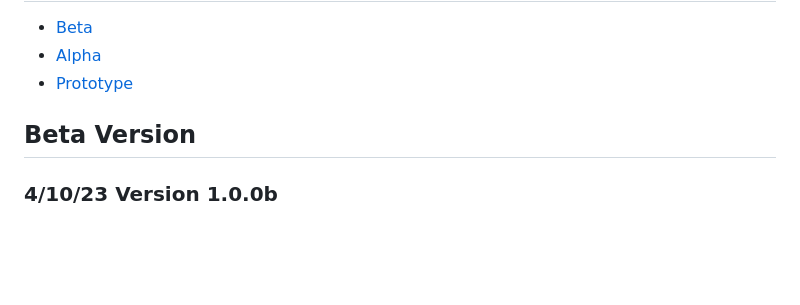
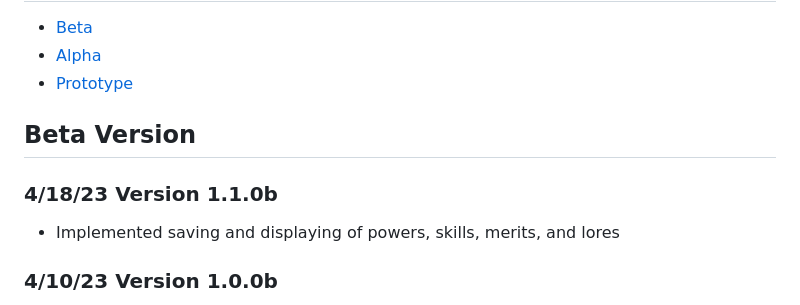
Before and after one commit to thegwanj/SA-character-gen, a Markdown page: Changelog.md, the part around the change. Rendered like a GitHub page; blank space fills up the shorter version.

Commit message:
Adding 4/18/23 updates made so far

```diff
--- a/Changelog.md
+++ b/Changelog.md
@@ -4,6 +4,8 @@
 - [Prototype](#Prototype)
 
 ## Beta Version
+### 4/18/23 Version 1.1.0b
+- Implemented saving and displaying of powers, skills, merits, and lores
 ### 4/10/23 Version 1.0.0b
 - Added in basic inputs of powers, skills, merits, and lores
 - Renaming some previous versions to match a more standard naming convention
```
